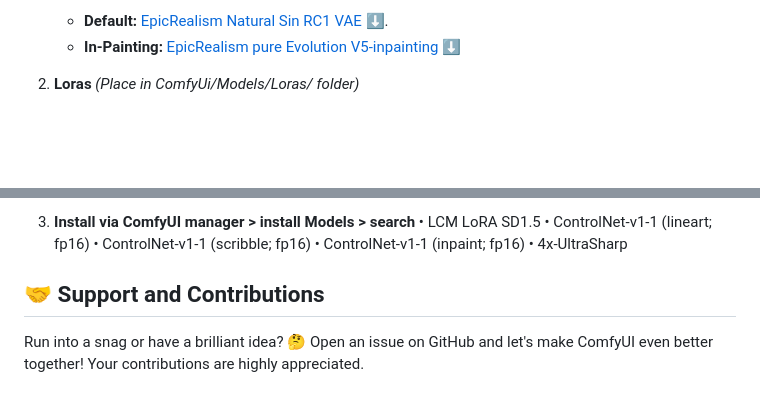
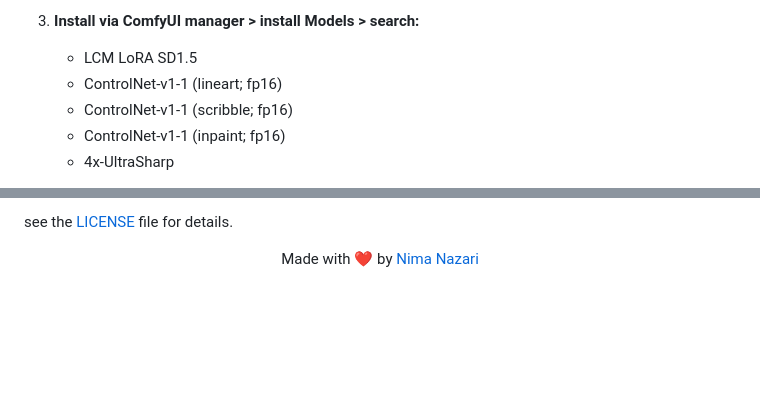
Before and after one commit to NimaNzrii/comfyui-photoshop, a Markdown page: README.md, 2 parts joined by grey strips. GitHub-like rendering; folded sections open; blank space fills up the shorter version.

```diff
--- a/README.md
+++ b/README.md
@@ -49,6 +69,10 @@ Don't have ComfyUI & ComfyUI Manager? No worries! Follow [THIS](https://www.yout
 
-   - **Default:** [EpicRealism Natural Sin RC1 VAE ⬇️](https://civitai.com/api/download/models/143906?type=Model&format=SafeTensor&size=pruned&fp=fp16).
-   - **In-Painting:** [EpicRealism pure Evolution V5-inpainting ⬇️](https://civitai.com/api/download/models/134361?type=Model&format=SafeTensor&size=pruned&fp=fp16)
+3. **Install via ComfyUI manager > install Models > search:**
+   - LCM LoRA SD1.5
+   - ControlNet-v1-1 (lineart; fp16)
+   - ControlNet-v1-1 (scribble; fp16)
+   - ControlNet-v1-1 (inpaint; fp16)
+   - 4x-UltraSharp
 
-2. **Loras** _(Place in ComfyUi/Models/Loras/ folder)_
+</details>
 
@@ -56,6 +80,7 @@ Don't have ComfyUI & ComfyUI Manager? No worries! Follow [THIS](https://www.yout
 
-3. **Install via ComfyUI manager > install Models > search** • LCM LoRA SD1.5 • ControlNet-v1-1 (lineart; fp16) • ControlNet-v1-1 (scribble; fp16) • ControlNet-v1-1 (inpaint; fp16) • 4x-UltraSharp
+see the [LICENSE](License) file for details.
 
-## 🤝 Support and Contributions
 
-Run into a snag or have a brilliant idea? 🤔 Open an issue on GitHub and let's make ComfyUI even better together! Your contributions are highly appreciated.
+<p align="center">
+  Made with ❤️ by <a href="https://github.com/NimaNzrii">Nima Nazari</a>
+</p>
```
Also changed, not shown: other parts of README.md (+48 -28 lines).
